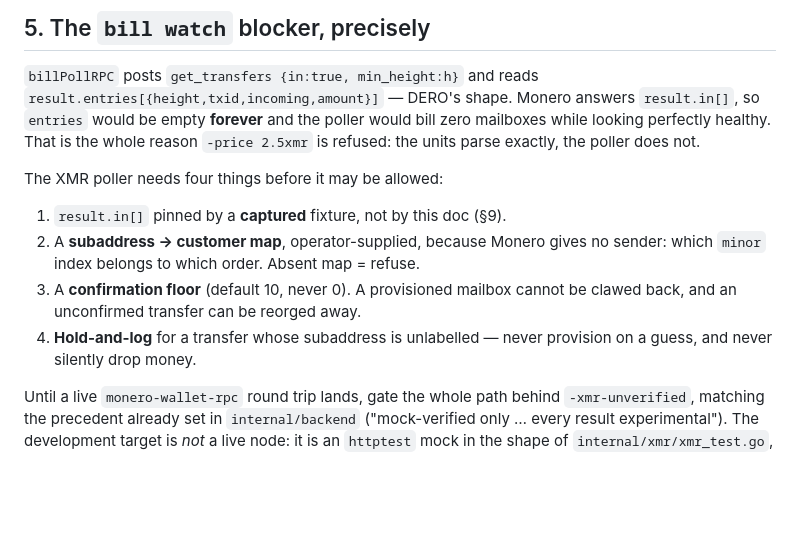
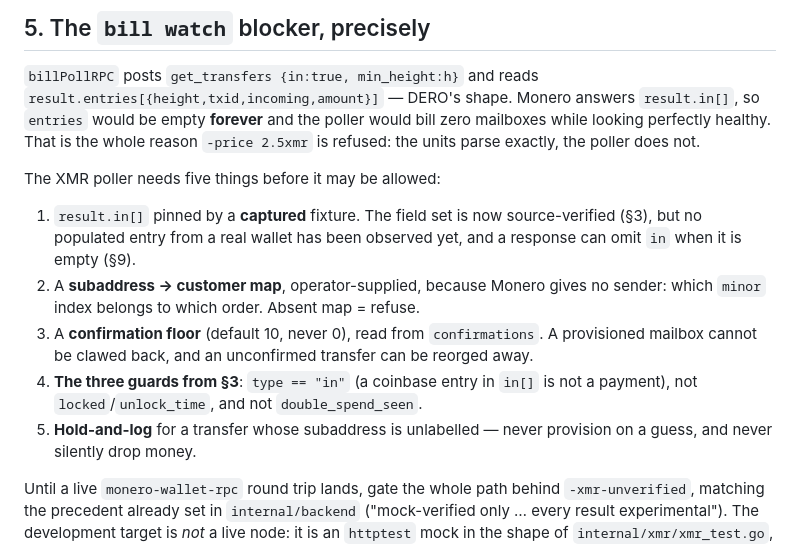
Before and after one commit to liqdmetal/spore, a Markdown page: docs/MONERO_SETTLEMENT.md, the part around one of its changes. Drawn GitHub-style; blank space fills up the shorter version.

```diff
--- a/docs/MONERO_SETTLEMENT.md
+++ b/docs/MONERO_SETTLEMENT.md
@@ -132,14 +164,19 @@ The caveats travel with the row, and none of them are footnotes:
 bill zero mailboxes while looking perfectly healthy. That is the whole reason
 `-price 2.5xmr` is refused: the units parse exactly, the poller does not.
 
-The XMR poller needs four things before it may be allowed:
+The XMR poller needs five things before it may be allowed:
 
-1. `result.in[]` pinned by a **captured** fixture, not by this doc (§9).
+1. `result.in[]` pinned by a **captured** fixture. The field set is now
+   source-verified (§3), but no populated entry from a real wallet has been
+   observed yet, and a response can omit `in` when it is empty (§9).
 2. A **subaddress → customer map**, operator-supplied, because Monero gives no
    sender: which `minor` index belongs to which order. Absent map = refuse.
-3. A **confirmation floor** (default 10, never 0). A provisioned mailbox cannot be
-   clawed back, and an unconfirmed transfer can be reorged away.
-4. **Hold-and-log** for a transfer whose subaddress is unlabelled — never
+3. A **confirmation floor** (default 10, never 0), read from `confirmations`. A
+   provisioned mailbox cannot be clawed back, and an unconfirmed transfer can be
+   reorged away.
+4. **The three guards from §3**: `type == "in"` (a coinbase entry in `in[]` is not
+   a payment), not `locked`/`unlock_time`, and not `double_spend_seen`.
+5. **Hold-and-log** for a transfer whose subaddress is unlabelled — never
    provision on a guess, and never silently drop money.
 
 Until a live `monero-wallet-rpc` round trip lands, gate the whole path behind
```
Also changed, not shown: other parts of docs/MONERO_SETTLEMENT.md (+54 -9 lines).
